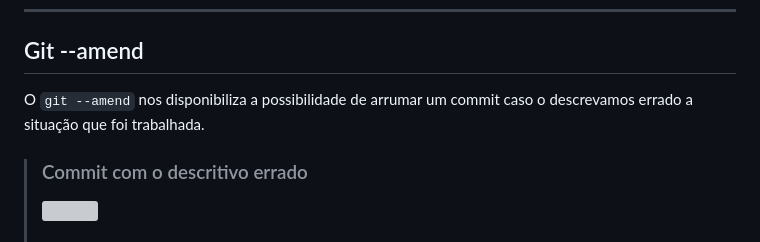
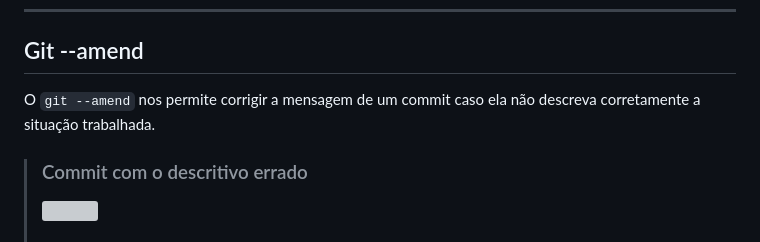
Before and after one commit to Gabrielfer0113/Road_map_Git-GitHub, a Markdown page: Portugues/Git_e_GitHub/README.md, the part around the change. Rendered like a GitHub page; grey boxes are pictures that could not be loaded.

Commit message:
Correção ortográfica

```diff
--- a/Portugues/Git_e_GitHub/README.md
+++ b/Portugues/Git_e_GitHub/README.md
@@ -176,7 +176,7 @@ O `git diff` é usado para ver oque foi modificado no arquivo entre o ultimo com
 
 ## Git --amend
 
-O `git --amend` nos disponibiliza a possibilidade de arrumar um commit caso o descrevamos errado a situação que foi trabalhada.
+O `git --amend` nos permite corrigir a mensagem de um commit caso ela não descreva corretamente a situação trabalhada.
 
 > ### Commit com o descritivo errado
 >![](img/git_commit_amend-01.png)
```
